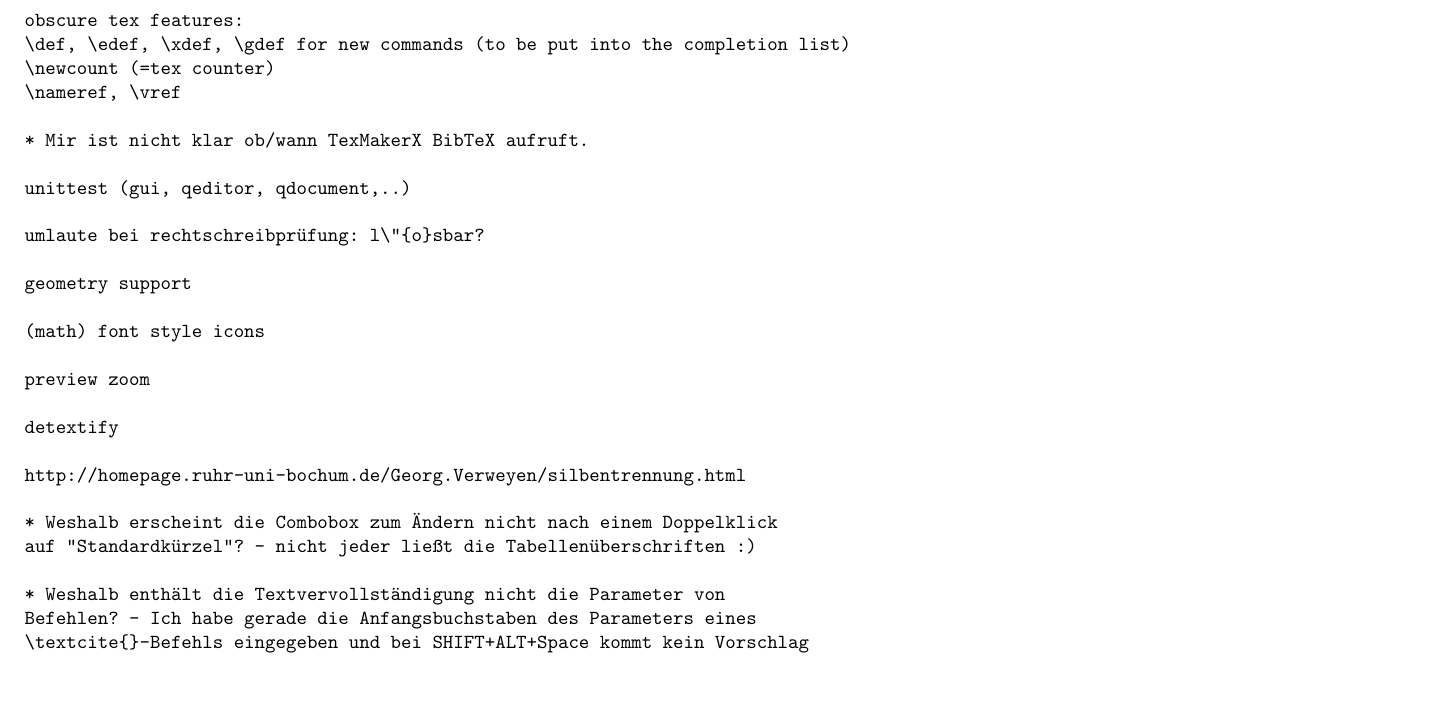
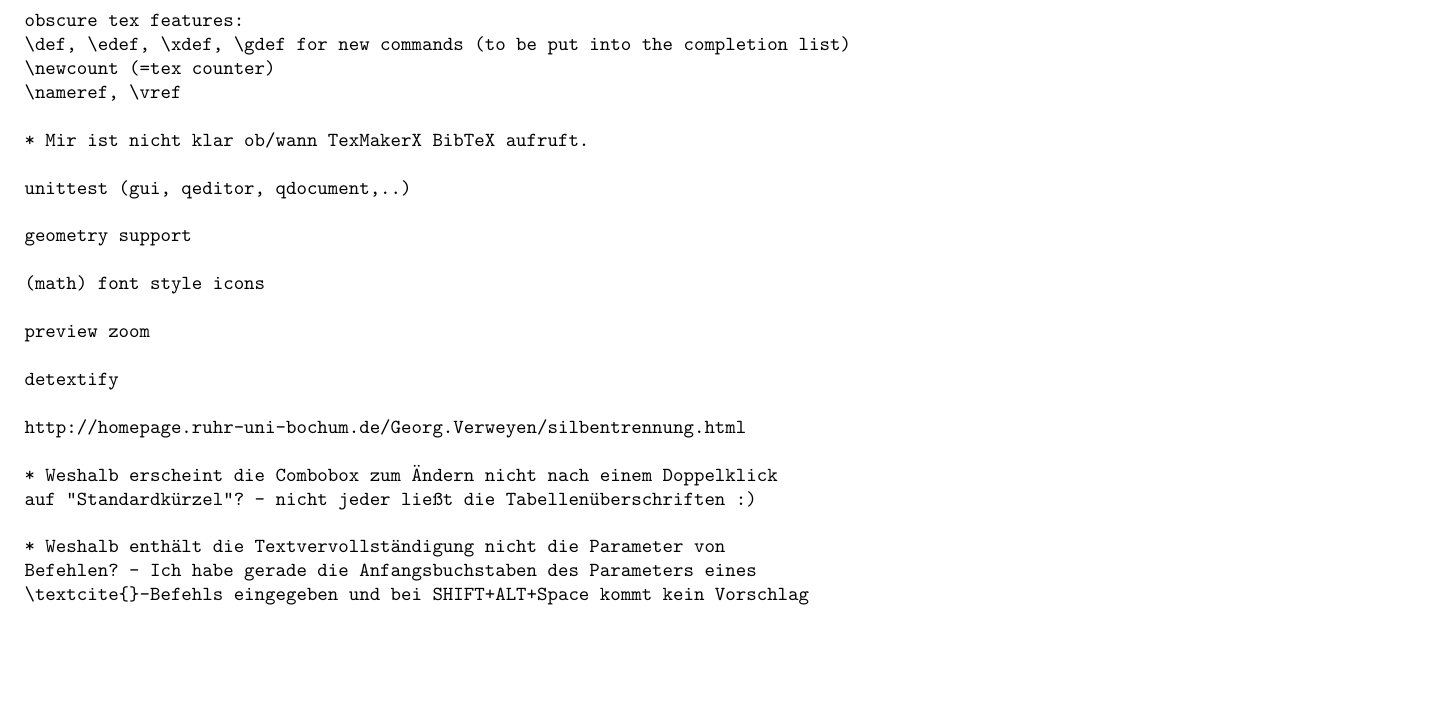
Before and after one commit to texstudio-org/texstudio-meta, a LaTeX thesis (development.tex): part of page 5 of 7, cut so that both start at the same text, the shorter picture padded with empty space. Compiled offline with pdfLaTeX.

Commit message:
\"a \"{a} are now handled as text characters ...
git-svn-id: svn://svn.code.sf.net/p/texstudio/code/trunk@458 92cce386-e96d-4106-809f-596c673a3fd8

```diff
--- a/development.tex
+++ b/development.tex
@@ -129,8 +129,6 @@
 
 unittest (gui, qeditor, qdocument,..)
 
-umlaute bei rechtschreibprüfung: l\"{o}sbar?
-
 geometry support
 
 (math) font style icons
```
